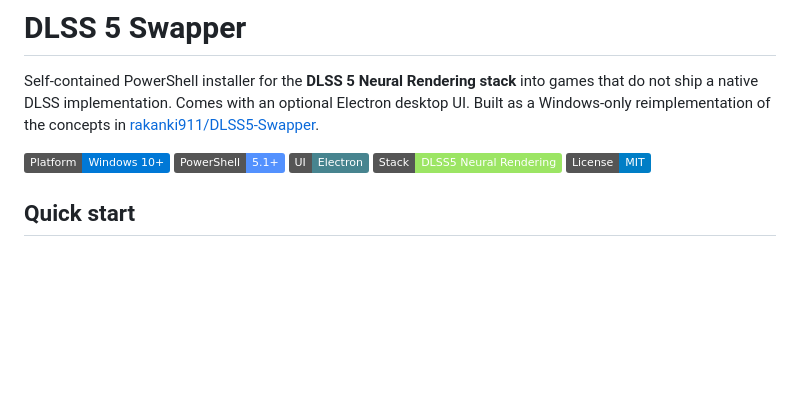
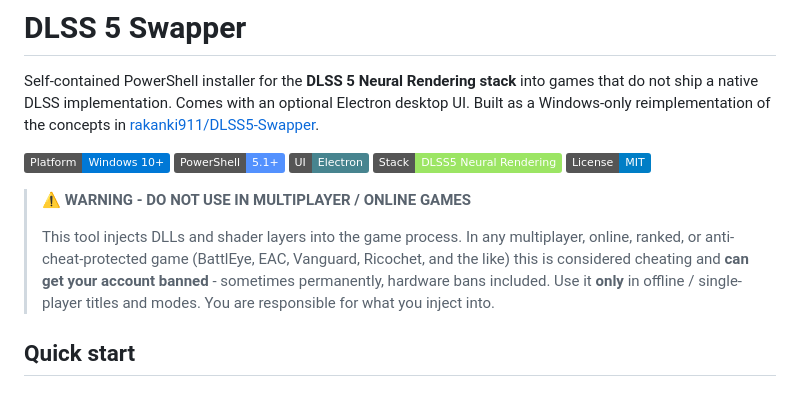
Before and after one commit to IsGaraa/DLSS5, a Markdown page: README.md, the part around the change. GitHub-like rendering; badges without logos; blank space fills up the shorter version.

Commit message:
Warn against using the tool in multiplayer/online games (ban risk)

```diff
--- a/README.md
+++ b/README.md
@@ -10,6 +10,15 @@ Electron desktop UI. Built as a Windows-only reimplementation of the concepts in
 ![Electron UI](https://img.shields.io/badge/UI-Electron-47848F?logo=electron&logoColor=white)
 ![DLSS5](https://img.shields.io/badge/Stack-DLSS5%20Neural%20Rendering-9CE564)
 ![License](https://img.shields.io/badge/License-MIT-blue)
+
+> **⚠️ WARNING - DO NOT USE IN MULTIPLAYER / ONLINE GAMES**
+>
+> This tool injects DLLs and shader layers into the game process. In any
+> multiplayer, online, ranked, or anti-cheat-protected game (BattlEye, EAC,
+> Vanguard, Ricochet, and the like) this is considered cheating and **can get
+> your account banned** - sometimes permanently, hardware bans included. Use it
+> **only** in offline / single-player titles and modes. You are responsible for
+> what you inject into.
 
 ## Quick start
 
```
